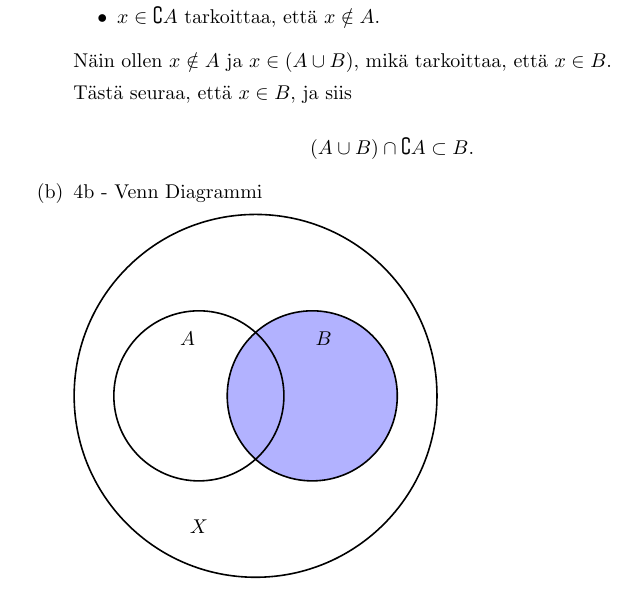
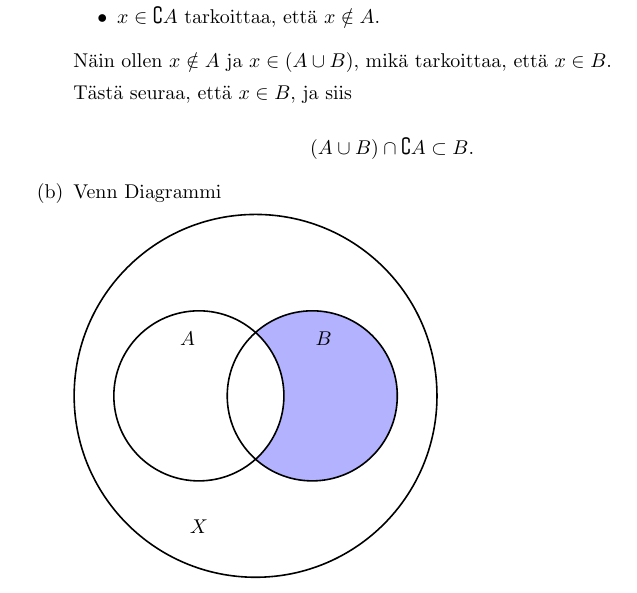
Before and after one commit to juhapekka/matikka, a LaTeX document (matikka.tex): part of page 5 of 6, cut so that both start at the same text. Compiled offline with pdfLaTeX.

Commit message:
venn diagrammi kuntoon

```diff
--- a/matikka.tex
+++ b/matikka.tex
@@ -227,23 +227,24 @@ Tästä seuraa, että \(x \in B\), ja siis
 
 
 \item[(b)]
-4b - Venn Diagrammi
+Venn Diagrammi
 
 \begin{tikzpicture}
 	% Universumi X
 	\draw[thick] (0,0) circle (3.2);  % Piirrä universumi X
-
-	% Joukkojen A ja B yhdiste varjostettuna (A ∪ B)
-	\begin{scope}
-		\clip (-1,0) circle (1.5);  % Leikkaa joukon A alue
-		\fill[gray!30] (1,0) circle (1.5);  % Täytä joukko B (A ∪ B)
-	\end{scope}
 
 	% Komplementti A ja B yhteisalue varjostettuna ((A ∪ B) ∩ ¬A)
 	\begin{scope}
 		\clip (1,0) circle (1.5);  % Leikkaa joukon B alue
 		\fill[blue!30] (-3,-2) rectangle (3,2);  % Täytä alue ¬A
 	\end{scope}
+
+		% Joukkojen A ja B yhdiste varjostettuna (A ∪ B)
+	\begin{scope}
+		\clip (-1,0) circle (1.5);  % Leikkaa joukon A alue
+		\fill[white!30] (1,0) circle (1.5);  % Täytä joukko B (A ∪ B)
+	\end{scope}
+
 
 	% Joukko A
 	\draw[thick] (-1,0) circle (1.5);
```
